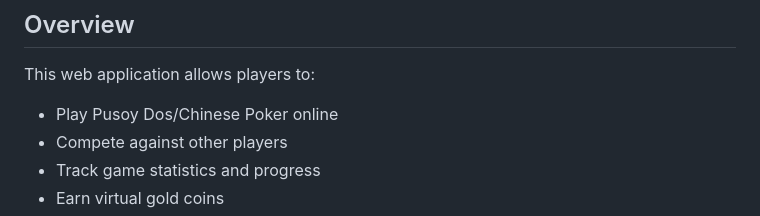
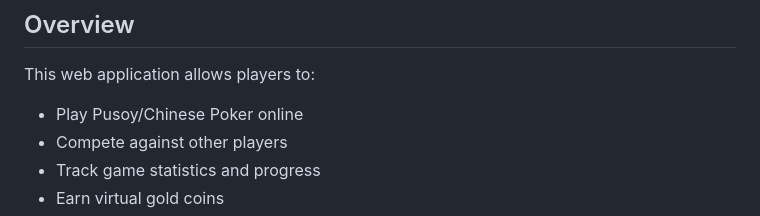
Before and after one commit to jlacsam/pusoy, a Markdown page: README.md, the part around the change. Drawn GitHub-style.

```diff
--- a/README.md
+++ b/README.md
@@ -5,7 +5,7 @@ A web-based implementation of Pusoy (also known as Chinese Poker), a popular car
 ## Overview
 
 This web application allows players to:
-- Play Pusoy Dos/Chinese Poker online
+- Play Pusoy/Chinese Poker online
 - Compete against other players
 - Track game statistics and progress
 - Earn virtual gold coins
```
